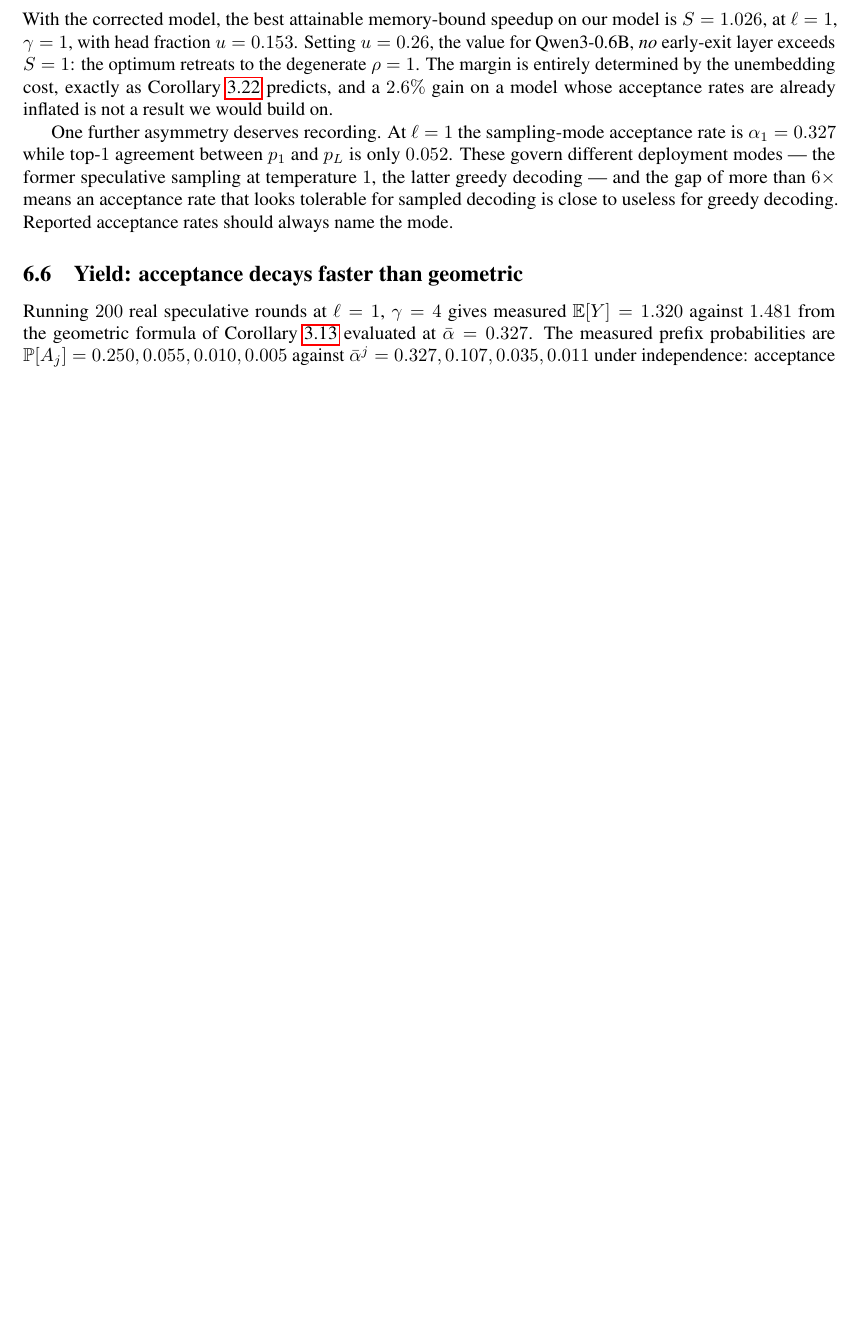
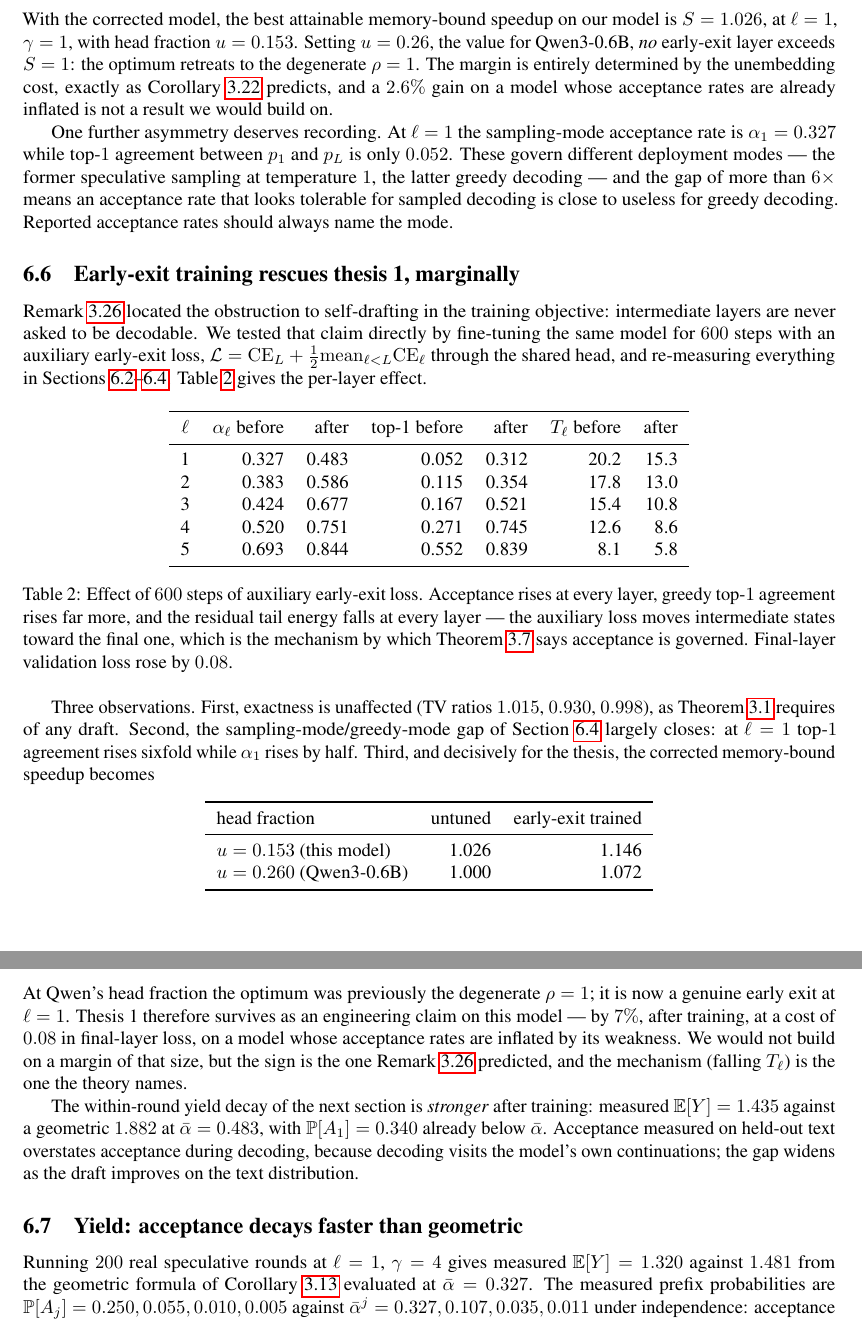
Before and after one commit to alvations/boredom, a LaTeX paper (three-hacks/paper/main.tex, which reads three-hacks/paper/sections/experiments.tex): part of page 16 of 20 before the commit and two parts of pages 16 and 17 of 21 after it, the two joined at a grey line, cut so that both start at the same text, the shorter picture padded with empty space. Compiled offline with pdfLaTeX.

Commit message:
Paper: early-exit training section; exp7 gains a cyclic HMM stress test
experiments.tex 6.6: the exp5 result with per-layer table. Acceptance rises at
every layer, greedy top-1 agreement rises sixfold at l=1, and tail energy
FALLS at every layer -- the auxiliary loss moves intermediate states toward
the final one, which is the mechanism Thm 3.7 names. Speedup at Qwen's head
fraction goes 1.000 -> 1.072; thesis 1 survives on this model by 7%, after
training, at +0.08 final-layer loss.

exp7: the peaked random HMM turns out to be too easy to test anything --
diag-1 at matched state size reaches 0.2% of headroom, same as dense. That is
consistent with Thm 5.8, which is about EXACT embedding, but says nothing
about whether the theorem has practical bite, because a sharply peaked HMM's
belief collapses after a symbol or two and no mixing is ever needed. Added
--hmm cyclic: transitions are a noisy cyclic permutation with mildly
informative emissions, so the belief ROTATES and the transition operator has
complex eigenvalues -- exactly the case the proof of Thm 5.8(b) singles out as
unrepresentable by a real diagonal gate. Also prints mean belief entropy so
'easy' and 'hard' are measured, not asserted.

```diff
--- a/three-hacks/paper/sections/experiments.tex
+++ b/three-hacks/paper/sections/experiments.tex
@@ -111,6 +111,69 @@ speculative sampling at temperature $1$, the latter greedy decoding --- and the
 gap of more than $6\times$ means an acceptance rate that looks tolerable for
 sampled decoding is close to useless for greedy decoding. Reported acceptance
 rates should always name the mode.
+
+\subsection{Early-exit training rescues thesis 1, marginally}
+\label{sec:exp-eetrain}
+
+Remark~\ref{rem:offdist} located the obstruction to self-drafting in the
+training objective: intermediate layers are never asked to be decodable. We
+tested that claim directly by fine-tuning the same model for $600$ steps with
+an auxiliary early-exit loss, $\mathcal{L} = \mathrm{CE}_L + \tfrac12
+\mathrm{mean}_{\ell<L}\mathrm{CE}_\ell$ through the shared head, and
+re-measuring everything in Sections~\ref{sec:exp-exact}--\ref{sec:exp-cost}.
+Table~\ref{tab:eetrain} gives the per-layer effect.
+
+\begin{table}[h]
+\centering
+\begin{tabular}{crrrrrr}
+\toprule
+$\ell$ & $\alpha_\ell$ before & after & top-1 before & after & $T_\ell$ before & after \\
+\midrule
+1 & 0.327 & 0.483 & 0.052 & 0.312 & 20.2 & 15.3 \\
+2 & 0.383 & 0.586 & 0.115 & 0.354 & 17.8 & 13.0 \\
+3 & 0.424 & 0.677 & 0.167 & 0.521 & 15.4 & 10.8 \\
+4 & 0.520 & 0.751 & 0.271 & 0.745 & 12.6 & 8.6 \\
+5 & 0.693 & 0.844 & 0.552 & 0.839 & 8.1 & 5.8 \\
+\bottomrule
+\end{tabular}
+\caption{Effect of $600$ steps of auxiliary early-exit loss. Acceptance rises
+at every layer, greedy top-$1$ agreement rises far more, and the residual tail
+energy falls at every layer --- the auxiliary loss moves intermediate states
+toward the final one, which is the mechanism by which Theorem~\ref{thm:accept}
+says acceptance is governed. Final-layer validation loss rose by $0.08$.}
+\label{tab:eetrain}
+\end{table}
+
+Three observations. First, exactness is unaffected (TV ratios $1.015$, $0.930$,
+$0.998$), as Theorem~\ref{thm:exact} requires of any draft. Second, the
+sampling-mode/greedy-mode gap of Section~\ref{sec:exp-cost} largely closes:
+at $\ell=1$ top-$1$ agreement rises sixfold while $\alpha_1$ rises by half.
+Third, and decisively for the thesis, the corrected memory-bound speedup
+becomes
+\begin{center}
+\begin{tabular}{lrr}
+\toprule
+head fraction & untuned & early-exit trained \\
+\midrule
+$u = 0.153$ (this model) & 1.026 & 1.146 \\
+$u = 0.260$ (Qwen3-0.6B) & 1.000 & 1.072 \\
+\bottomrule
+\end{tabular}
+\end{center}
+At Qwen's head fraction the optimum was previously the degenerate $\rho=1$; it
+is now a genuine early exit at $\ell=1$. Thesis 1 therefore survives as an
+engineering claim on this model --- by $7\%$, after training, at a cost of
+$0.08$ in final-layer loss, on a model whose acceptance rates are inflated by
+its weakness. We would not build on a margin of that size, but the sign is
+the one Remark~\ref{rem:offdist} predicted, and the mechanism (falling
+$T_\ell$) is the one the theory names.
+
+The within-round yield decay of the next section is \emph{stronger} after
+training: measured $\E[Y] = 1.435$ against a geometric $1.882$ at
+$\bar\alpha = 0.483$, with $\Prob[A_1] = 0.340$ already below $\bar\alpha$.
+Acceptance measured on held-out text overstates acceptance during decoding,
+because decoding visits the model's own continuations; the gap widens as the
+draft improves on the text distribution.
 
 \subsection{Yield: acceptance decays faster than geometric}
 
```
Also changed, not shown: three-hacks/paper/main.pdf, 1 other file.
